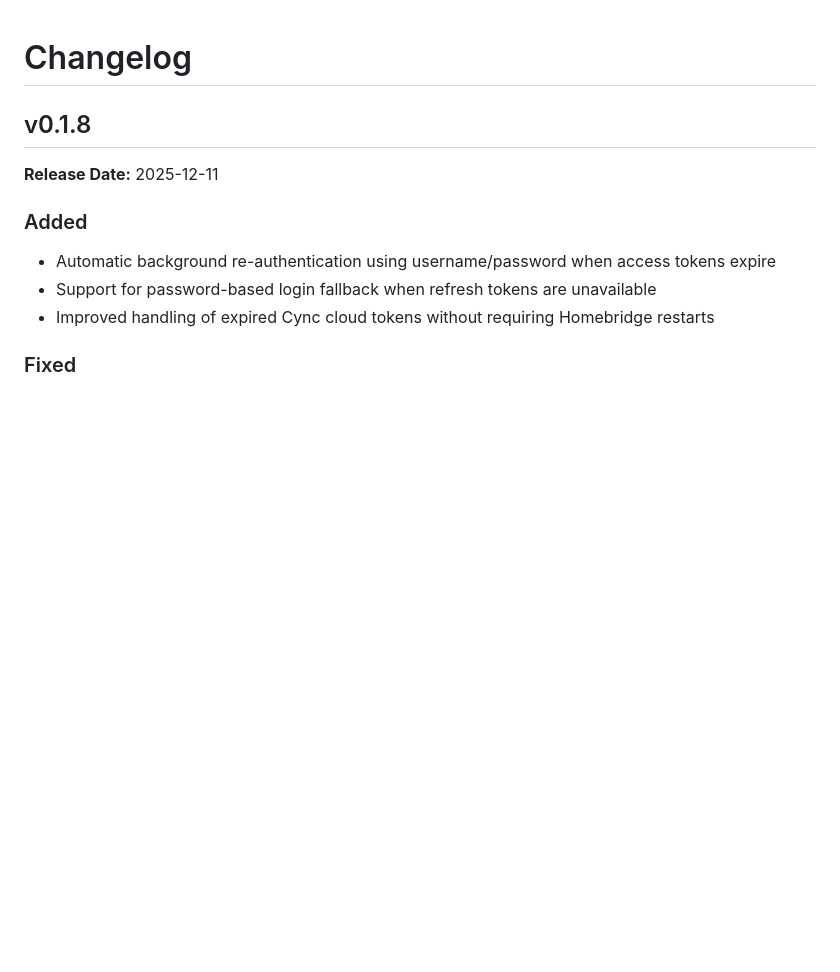
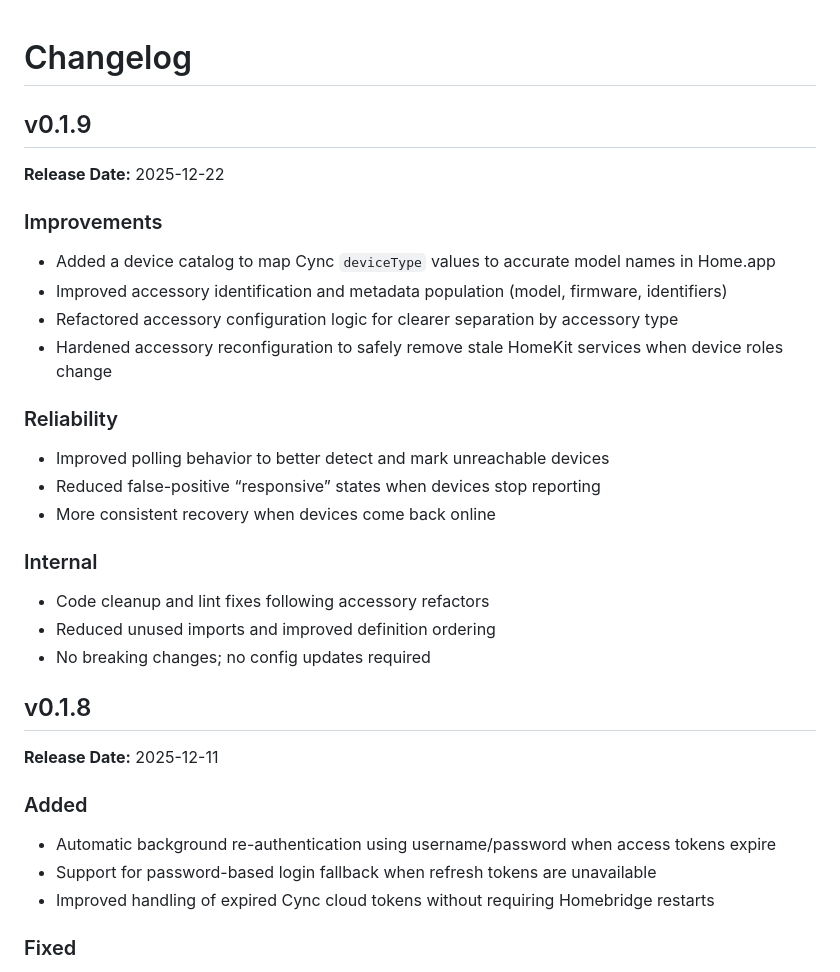
Before and after one commit to lukeswines/homebridge-cync-app, a Markdown page: CHANGELOG.md, the part around the change. GitHub-like rendering; blank space fills up the shorter version.

```diff
--- a/CHANGELOG.md
+++ b/CHANGELOG.md
@@ -1,4 +1,24 @@
 # Changelog
+
+## v0.1.9
+
+**Release Date:** 2025-12-22
+
+### Improvements
+- Added a device catalog to map Cync `deviceType` values to accurate model names in Home.app
+- Improved accessory identification and metadata population (model, firmware, identifiers)
+- Refactored accessory configuration logic for clearer separation by accessory type
+- Hardened accessory reconfiguration to safely remove stale HomeKit services when device roles change
+
+### Reliability
+- Improved polling behavior to better detect and mark unreachable devices
+- Reduced false-positive “responsive” states when devices stop reporting
+- More consistent recovery when devices come back online
+
+### Internal
+- Code cleanup and lint fixes following accessory refactors
+- Reduced unused imports and improved definition ordering
+- No breaking changes; no config updates required
 
 ## v0.1.8
 
```
